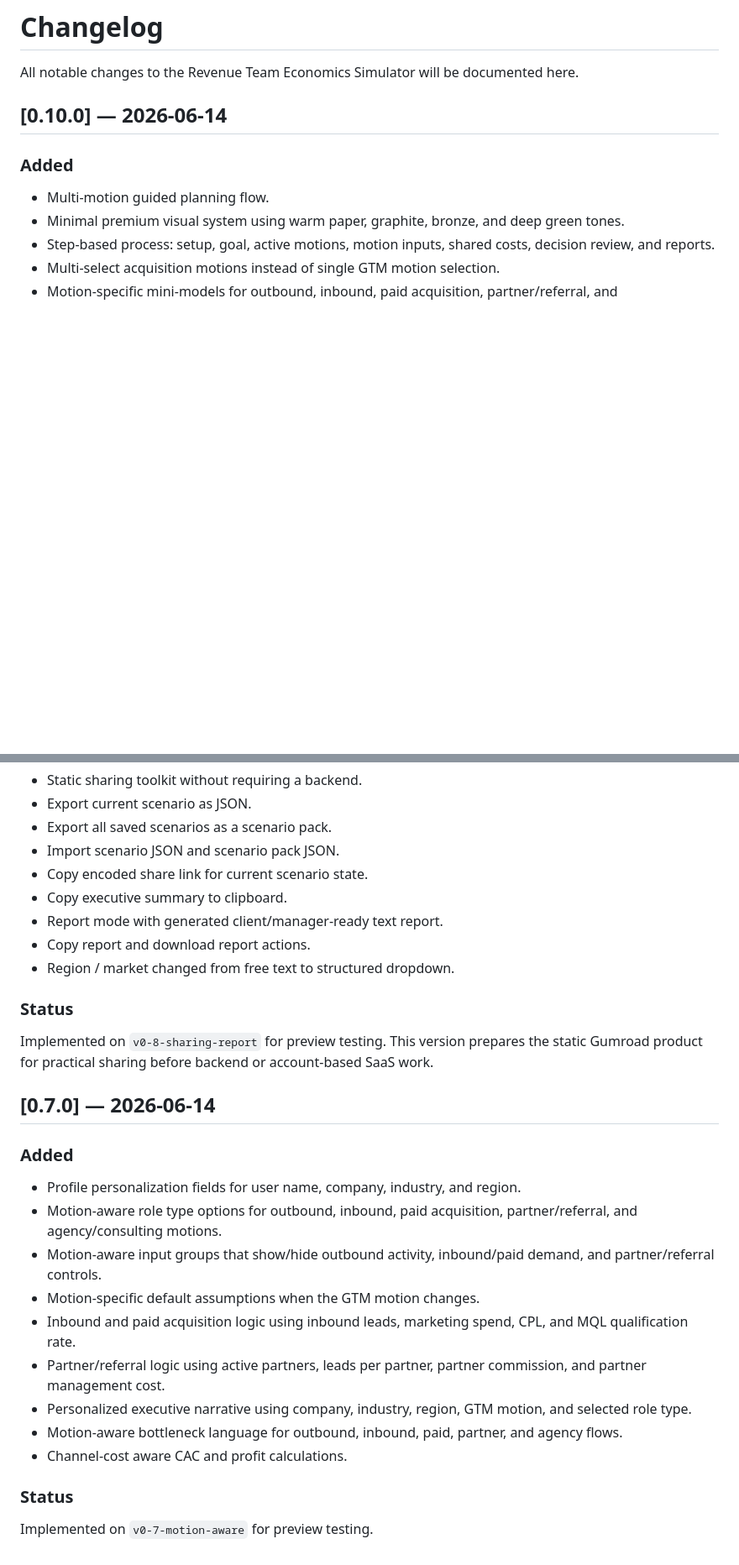
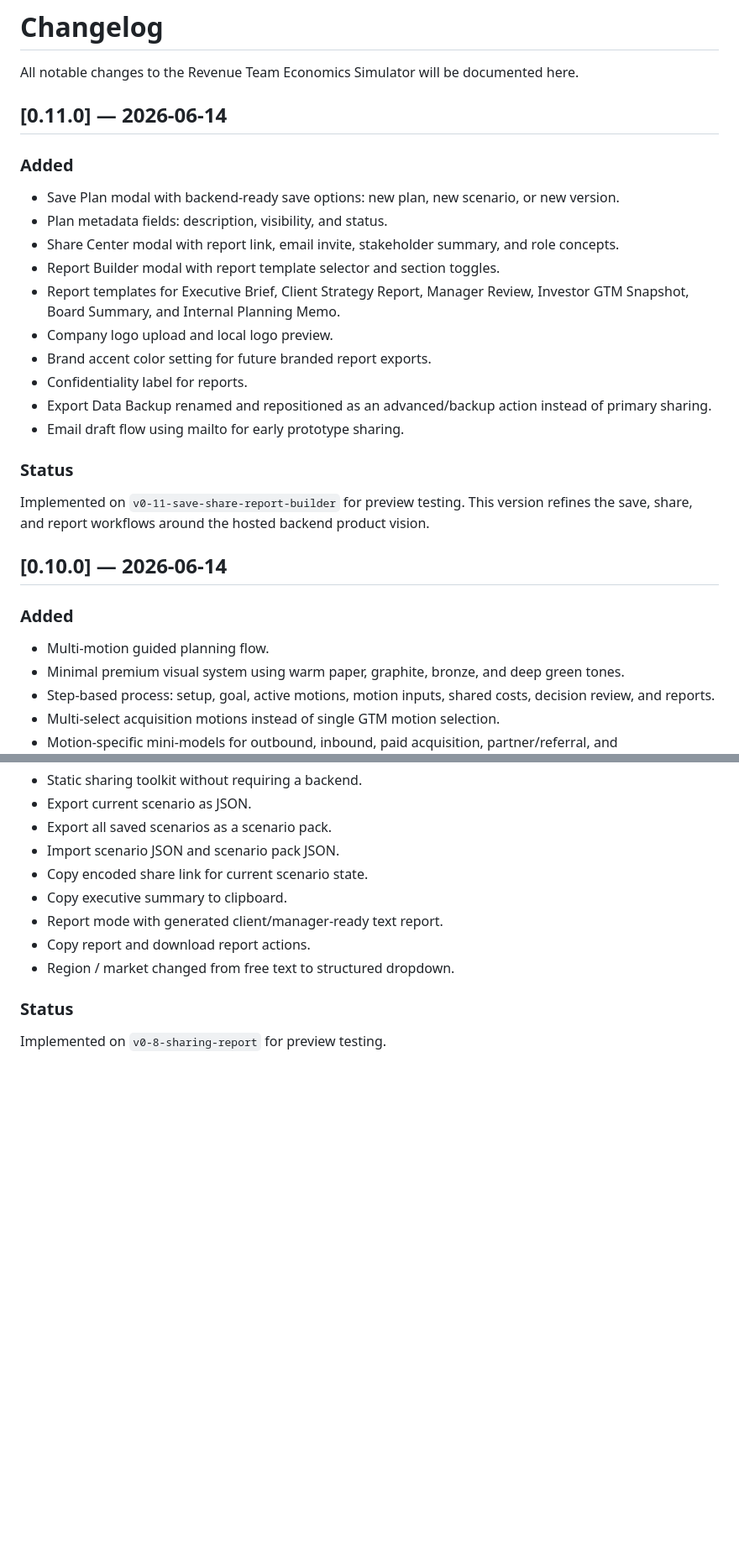
Before and after one commit to etherveilcodearchive/revenue-team-economics-simulator, a Markdown page: CHANGELOG.md, 2 parts joined by grey strips. Shown at 84% size. Drawn GitHub-style; blank space fills up the shorter version.

Commit message:
Document v0.11 save share report builder

```diff
--- a/CHANGELOG.md
+++ b/CHANGELOG.md
@@ -1,6 +1,25 @@
 # Changelog
 
 All notable changes to the Revenue Team Economics Simulator will be documented here.
+
+## [0.11.0] — 2026-06-14
+
+### Added
+
+- Save Plan modal with backend-ready save options: new plan, new scenario, or new version.
+- Plan metadata fields: description, visibility, and status.
+- Share Center modal with report link, email invite, stakeholder summary, and role concepts.
+- Report Builder modal with report template selector and section toggles.
+- Report templates for Executive Brief, Client Strategy Report, Manager Review, Investor GTM Snapshot, Board Summary, and Internal Planning Memo.
+- Company logo upload and local logo preview.
+- Brand accent color setting for future branded report exports.
+- Confidentiality label for reports.
+- Export Data Backup renamed and repositioned as an advanced/backup action instead of primary sharing.
+- Email draft flow using mailto for early prototype sharing.
+
+### Status
+
+Implemented on `v0-11-save-share-report-builder` for preview testing. This version refines the save, share, and report workflows around the hosted backend product vision.
 
 ## [0.10.0] — 2026-06-14
 
@@ -56,22 +75,4 @@ Implemented on `v0-9-workspace-planning-ux` for preview testing. This version sh
 
 ### Status
 
-Implemented on `v0-8-sharing-report` for preview testing. This version prepares the static Gumroad product for practical sharing before backend or account-based SaaS work.
-
-## [0.7.0] — 2026-06-14
-
-### Added
-
-- Profile personalization fields for user name, company, industry, and region.
-- Motion-aware role type options for outbound, inbound, paid acquisition, partner/referral, and agency/consulting motions.
-- Motion-aware input groups that show/hide outbound activity, inbound/paid demand, and partner/referral controls.
-- Motion-specific default assumptions when the GTM motion changes.
-- Inbound and paid acquisition logic using inbound leads, marketing spend, CPL, and MQL qualification rate.
-- Partner/referral logic using active partners, leads per partner, partner commission, and partner management cost.
-- Personalized executive narrative using company, industry, region, GTM motion, and selected role type.
-- Motion-aware bottleneck language for outbound, inbound, paid, partner, and agency flows.
-- Channel-cost aware CAC and profit calculations.
-
-### Status
-
-Implemented on `v0-7-motion-aware` for preview testing.
+Implemented on `v0-8-sharing-report` for preview testing.
```
